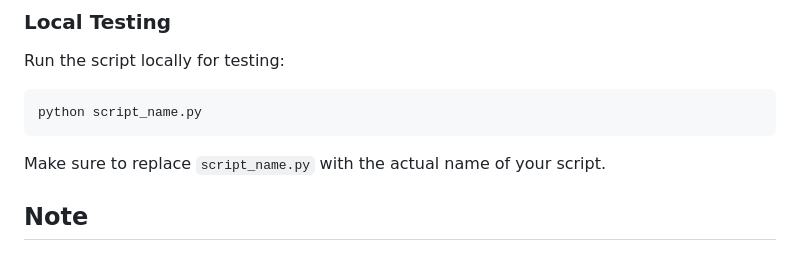
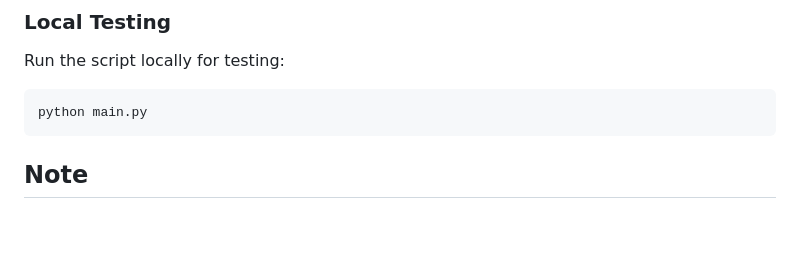
Before and after one commit to jeffcorpuz/scripts, a Markdown page: fun/wholesomify/README.md, the part around the change. Drawn GitHub-style; blank space fills up the shorter version.

````diff
--- a/fun/wholesomify/README.md
+++ b/fun/wholesomify/README.md
@@ -52,10 +52,8 @@ Before running the script, make sure you have the following installed:
 Run the script locally for testing:
 
 ```bash
-python script_name.py
+python main.py
 ```
-
-Make sure to replace `script_name.py` with the actual name of your script.
 
 ## Note
 
````
Also changed, not shown: fun/leetcode-problem-of-day/README.md (+1 -1 lines).
